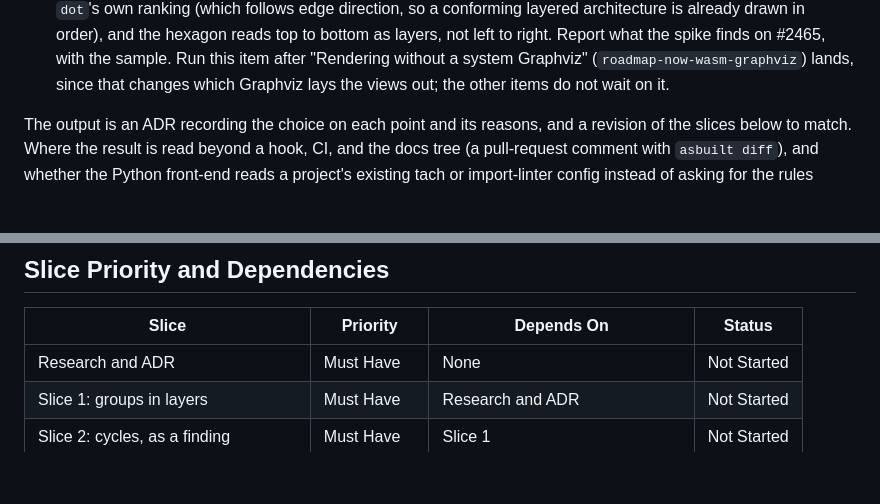
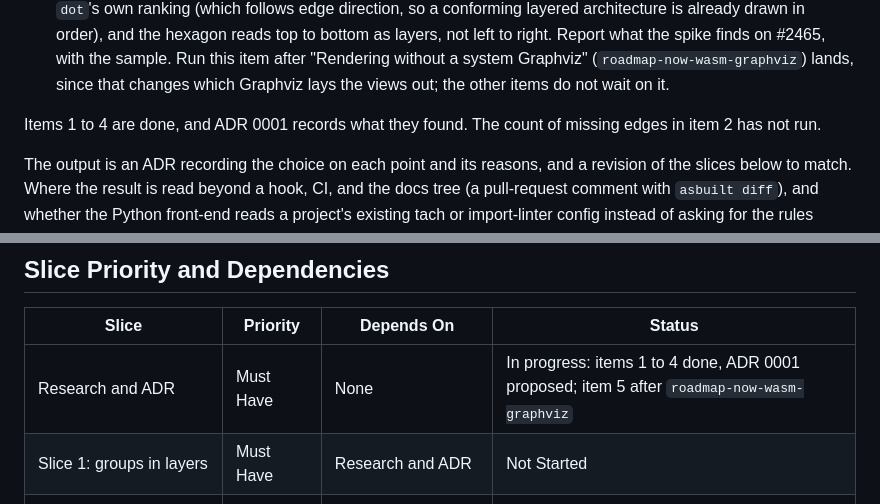
Before and after one commit to padamson/asbuilt, a Markdown page: docs/implementation-plans/architecture-rules.md, 2 parts joined by grey strips. Drawn GitHub-style; blank space fills up the shorter version.

```diff
--- a/docs/implementation-plans/architecture-rules.md
+++ b/docs/implementation-plans/architecture-rules.md
@@ -260,6 +263,9 @@ way to adopt it on a code base that does not conform yet. In order:
    item after "Rendering without a system Graphviz"
    (`roadmap-now-wasm-graphviz`) lands, since that changes which Graphviz
    lays the views out; the other items do not wait on it.
+
+Items 1 to 4 are done, and ADR 0001 records what they found. The count of
+missing edges in item 2 has not run.
 
 The output is an ADR recording the choice on each point and its reasons,
 and a revision of the slices below to match. Where the result is read
@@ -594,7 +600,7 @@ them.
 
 | Slice | Priority | Depends On |  Status |
 |-------|----------|------------|--------|
-| Research and ADR | Must Have | None | Not Started |
+| Research and ADR | Must Have | None | In progress: items 1 to 4 done, ADR 0001 proposed; item 5 after `roadmap-now-wasm-graphviz` |
 | Slice 1: groups in layers | Must Have | Research and ADR | Not Started |
 | Slice 2: cycles, as a finding | Must Have | Slice 1 | Not Started |
 | Slice 3: what `Cargo.toml` declares | Must Have | Slice 1 | Not Started |
```
Also changed, not shown: other parts of docs/implementation-plans/architecture-rules.md (+14 -11 lines), docs/adr/0001-architecture-rules.md (added, +373 -0 lines).
